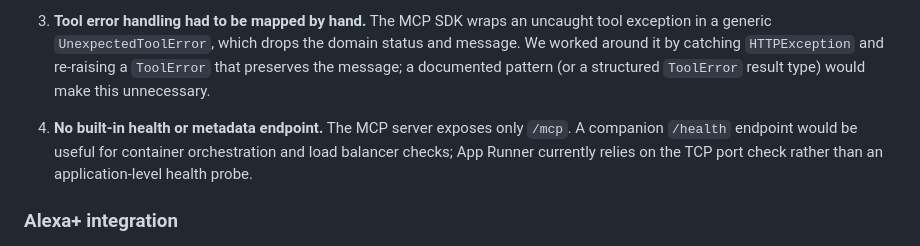
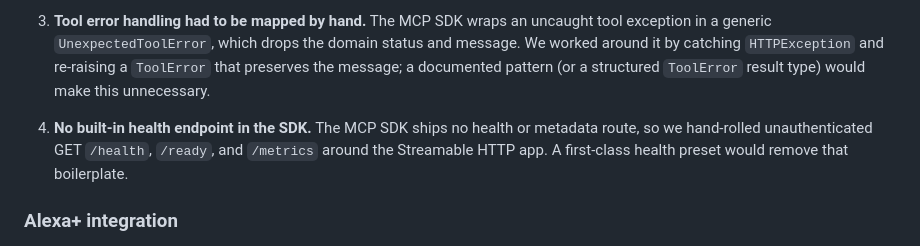
Before and after one commit to daggerstuff/alexa-submit, a Markdown page: PRODUCT_FEEDBACK.md, the part around the change. GitHub-like rendering.

Commit message:
Correct PRODUCT_FEEDBACK health-endpoint entry
The MCP app does serve unauthenticated GET /health, /ready, and /metrics
alongside /mcp; the earlier edit wrongly said no health endpoint existed.
The remaining SDK gap is that the SDK ships no first-class health route, so
we hand-rolled it.

```diff
--- a/PRODUCT_FEEDBACK.md
+++ b/PRODUCT_FEEDBACK.md
@@ -52,7 +52,7 @@ This document satisfies the product-feedback and friction-log submission require
 
 3. **Tool error handling had to be mapped by hand.** The MCP SDK wraps an uncaught tool exception in a generic `UnexpectedToolError`, which drops the domain status and message. We worked around it by catching `HTTPException` and re-raising a `ToolError` that preserves the message; a documented pattern (or a structured `ToolError` result type) would make this unnecessary.
 
-4. **No built-in health or metadata endpoint.** The MCP server exposes only `/mcp`. A companion `/health` endpoint would be useful for container orchestration and load balancer checks; App Runner currently relies on the TCP port check rather than an application-level health probe.
+4. **No built-in health endpoint in the SDK.** The MCP SDK ships no health or metadata route, so we hand-rolled unauthenticated GET `/health`, `/ready`, and `/metrics` around the Streamable HTTP app. A first-class health preset would remove that boilerplate.
 
 ### Alexa+ integration
 
```
